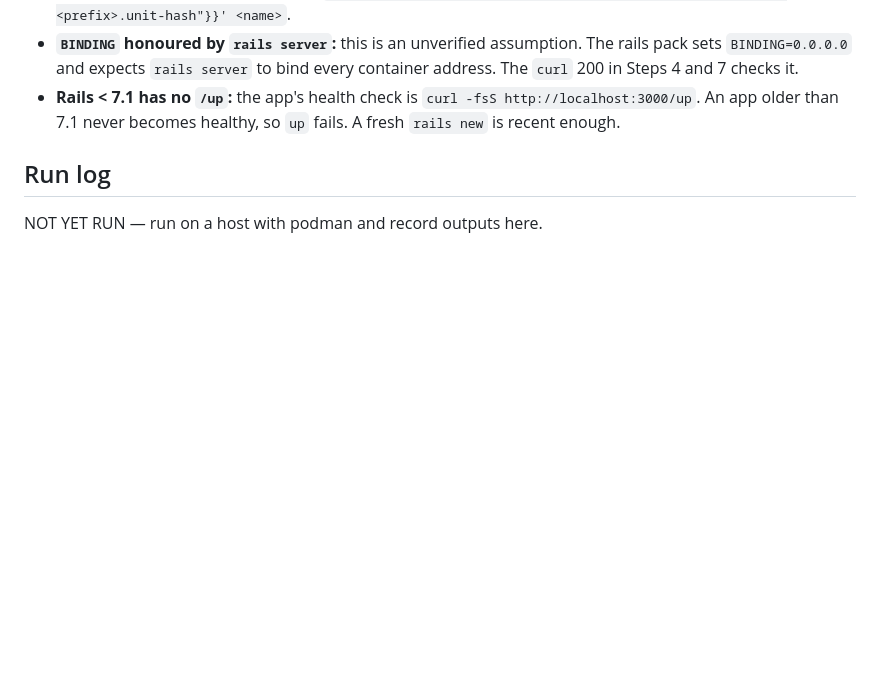
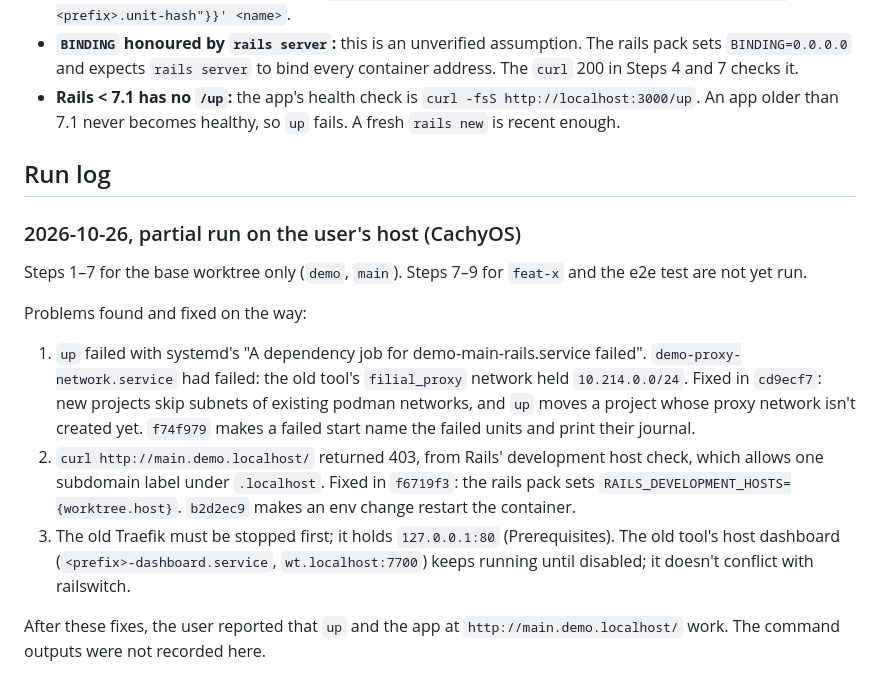
Before and after one commit to jbigler/railswitch, a Markdown page: docs/stage2-acceptance.md, the part around the change. Drawn GitHub-style; blank space fills up the shorter version.

Commit message:
docs(stage2): record the partial host run and the fixes it needed

```diff
--- a/docs/stage2-acceptance.md
+++ b/docs/stage2-acceptance.md
@@ -142,4 +142,14 @@ Expected: `PASS`.
 
 ## Run log
 
-NOT YET RUN — run on a host with podman and record outputs here.
+### 2026-10-26, partial run on the user's host (CachyOS)
+
+Steps 1–7 for the base worktree only (`demo`, `main`). Steps 7–9 for `feat-x` and the e2e test are not yet run.
+
+Problems found and fixed on the way:
+
+1. `up` failed with systemd's "A dependency job for demo-main-rails.service failed". `demo-proxy-network.service` had failed: the old tool's `filial_proxy` network held `10.214.0.0/24`. Fixed in `cd9ecf7`: new projects skip subnets of existing podman networks, and `up` moves a project whose proxy network isn't created yet. `f74f979` makes a failed start name the failed units and print their journal.
+2. `curl http://main.demo.localhost/` returned 403, from Rails' development host check, which allows one subdomain label under `.localhost`. Fixed in `f6719f3`: the rails pack sets `RAILS_DEVELOPMENT_HOSTS={worktree.host}`. `b2d2ec9` makes an env change restart the container.
+3. The old Traefik must be stopped first; it holds `127.0.0.1:80` (Prerequisites). The old tool's host dashboard (`<prefix>-dashboard.service`, `wt.localhost:7700`) keeps running until disabled; it doesn't conflict with railswitch.
+
+After these fixes, the user reported that `up` and the app at `http://main.demo.localhost/` work. The command outputs were not recorded here.
```
